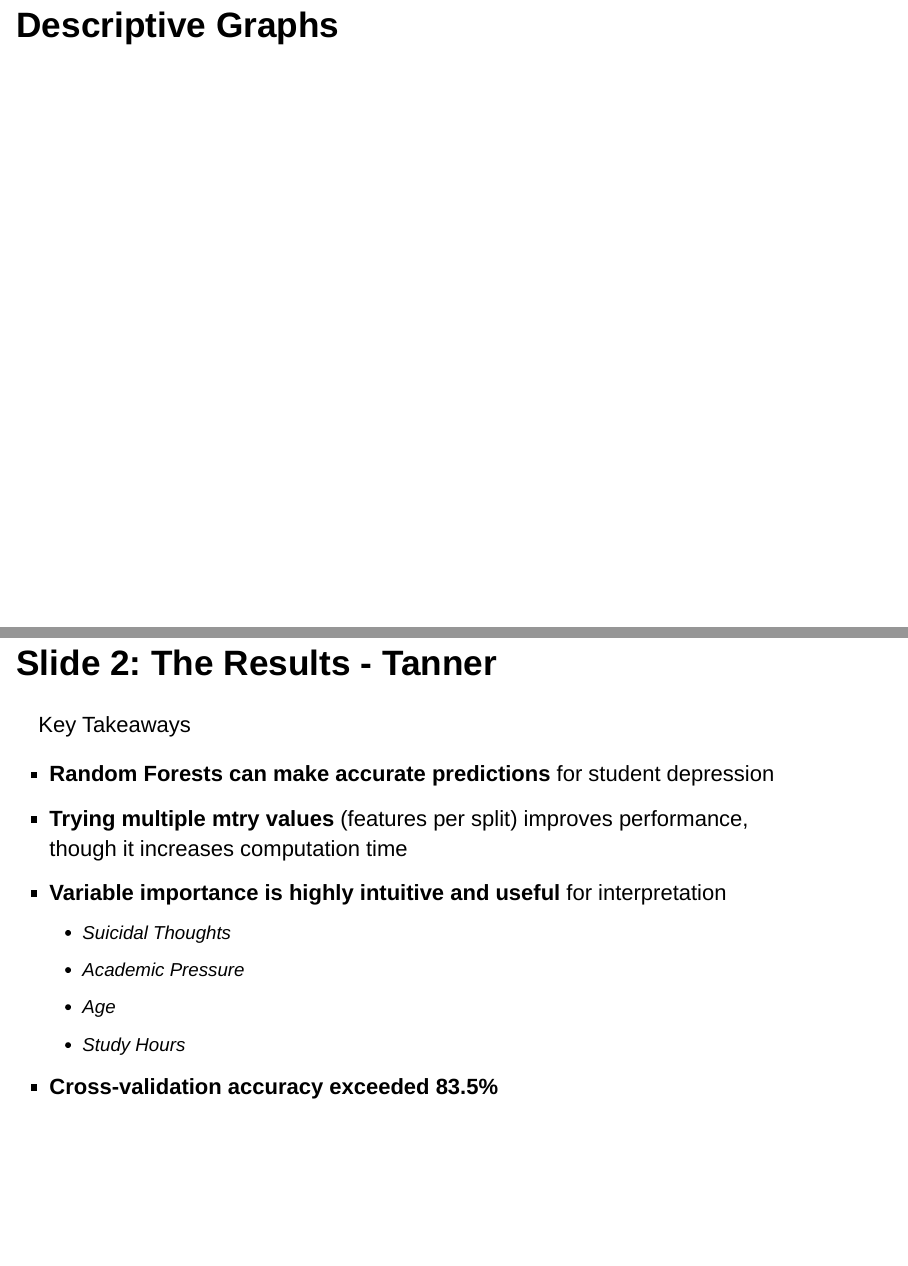
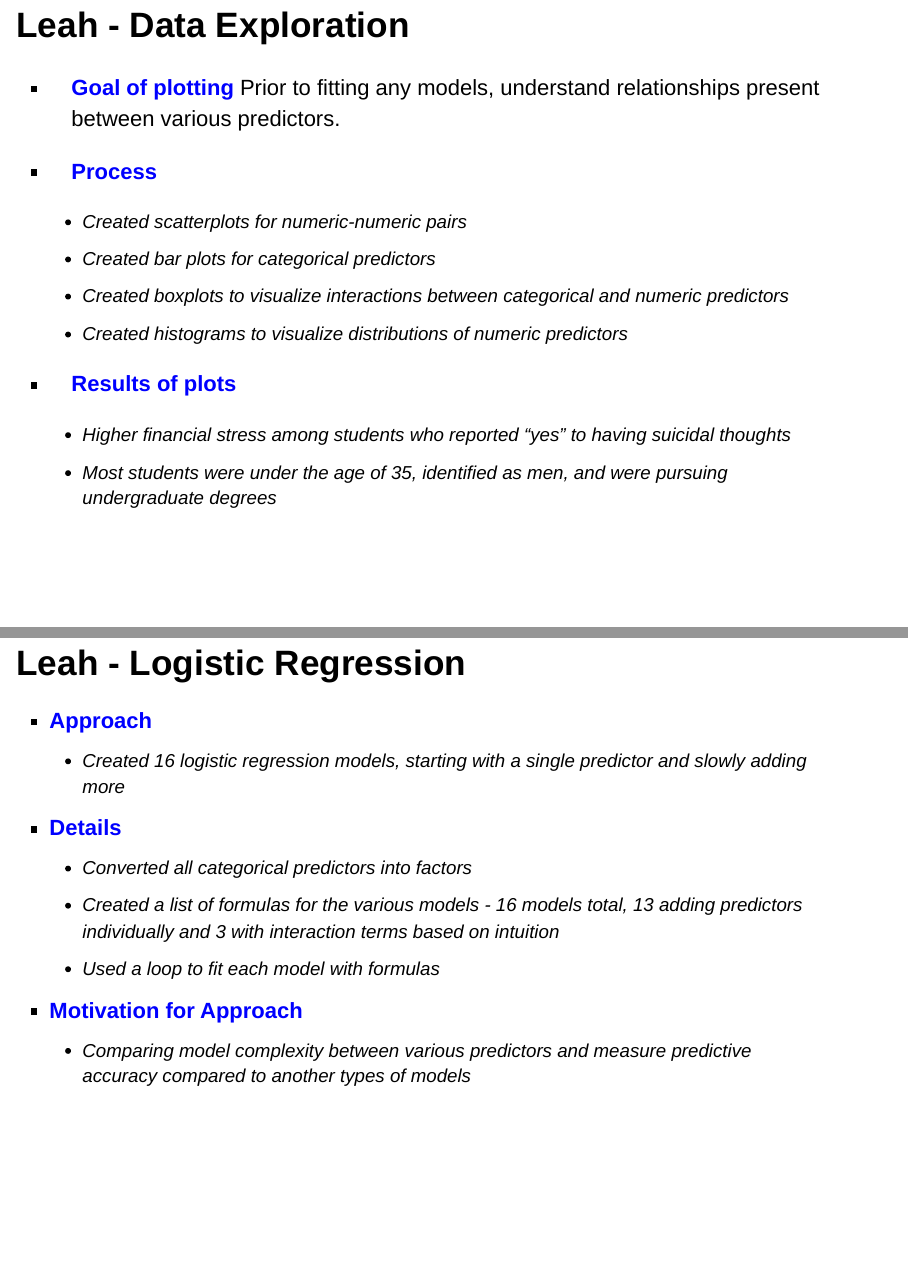
Before and after one commit to dsci445-csu/project-1, an R Markdown document (Presentation DSCI 445.Rmd): pages 4 and 5 of 20 before the commit and pages 4 and 6 of 24 after it, joined at a grey line. Rendered offline with R 4.5, knitr and Pandoc, with nearby package versions; drawn as Slidy slides in place of the format the file asks for.

Commit message:
Leah Presentation stuff

````diff
--- a/Presentation DSCI 445.Rmd
+++ b/Presentation DSCI 445.Rmd
@@ -42,9 +42,35 @@ Logistic Regression, K Nearest Neighbors, Lasso and Random Forest
 
 * Removed ID, Profession, Work Pressure and Job Satisfaction
 
+## Leah - Data Exploration
 
-## Descriptive Graphs
+* <span style="color:blue">**Goal of plotting**</span>
+  Prior to fitting any models, understand relationships present between various predictors.
+
+* <span style="color:blue">**Process**</span>
+  - Created scatterplots for numeric-numeric pairs
+  - Created bar plots for categorical predictors
+  - Created boxplots to visualize interactions between categorical and numeric predictors
+  - Created histograms to visualize distributions of numeric predictors
+
+* <span style="color:blue">**Results of plots**</span>
+  - Higher financial stress among students who reported "yes" to having suicidal thoughts
+  - Most students were under the age of 35, identified as men, and were pursuing undergraduate degrees
+
+```{r}
+knitr::include_graphics("LeahPlotting.png")
+```
 
 
+## Leah - Logistic Regression
 
-## Slide 2: The Results - Tanner
+* <span style="color:blue">**Approach**</span>
+  - Created 16 logistic regression models, starting with a single predictor and slowly adding more
+
+* <span style="color:blue">**Details**</span>
+  - Converted all categorical predictors into factors
+  - Created a list of formulas for the various models - 16 models total, 13 adding predictors individually and 3 with interaction terms based on intuition
+  - Used a loop to fit each model with formulas
+
+* <span style="color:blue">**Motivation for Approach**</span>
+  - Comparing model complexity between various predictors and measure predictive accuracy compared to another types of models
````
Also changed, not shown: Presentation DSCI 445.Rmd (27 more changed lines).
